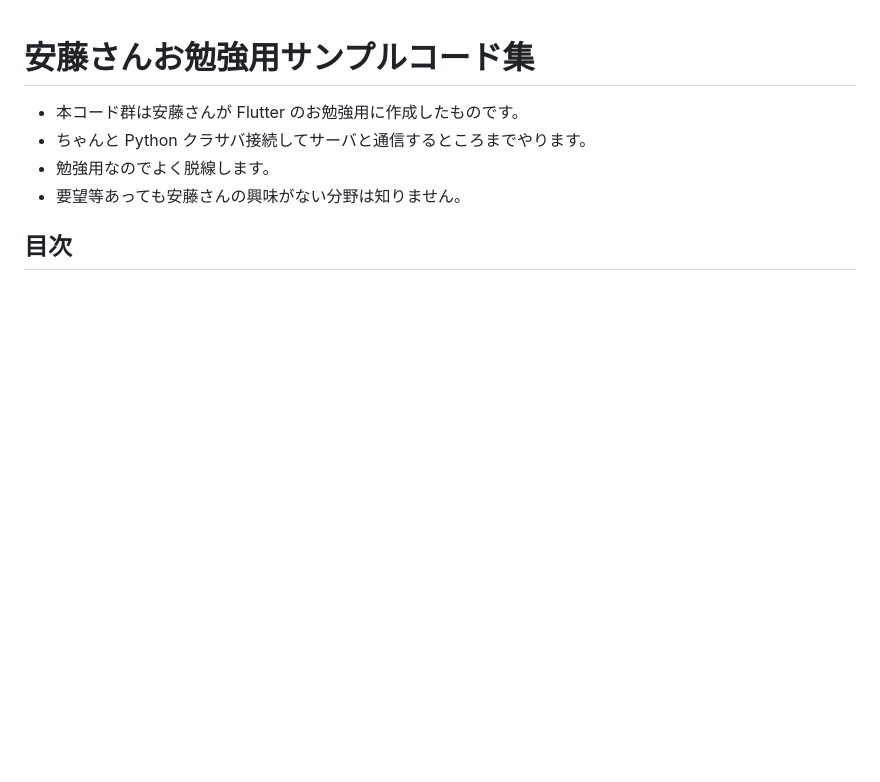
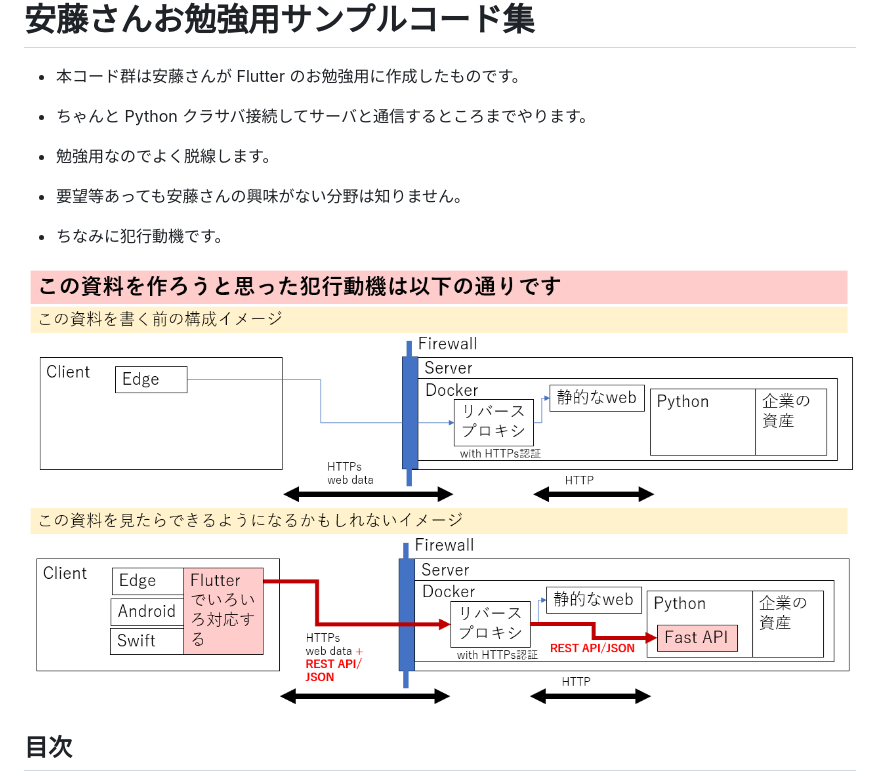
Before and after one commit to Tand0/Flutter_Example, a Markdown page: README.md, the part around the change printed below. Drawn GitHub-style; pictures changed too: img/requrement.png (added); blank space fills up the shorter version.

Commit message:
add requrement

```diff
--- a/README.md
+++ b/README.md
@@ -5,6 +5,10 @@
 - 勉強用なのでよく脱線します。
 - 要望等あっても安藤さんの興味がない分野は知りません。
 
+
+- ちなみに犯行動機です。
+
+![この資料を作ろうと思ったきっかけ](./img/requrement.png)
 
 ## 目次
 
```
Also changed, not shown: other parts of README.md (+1 -0 lines).
